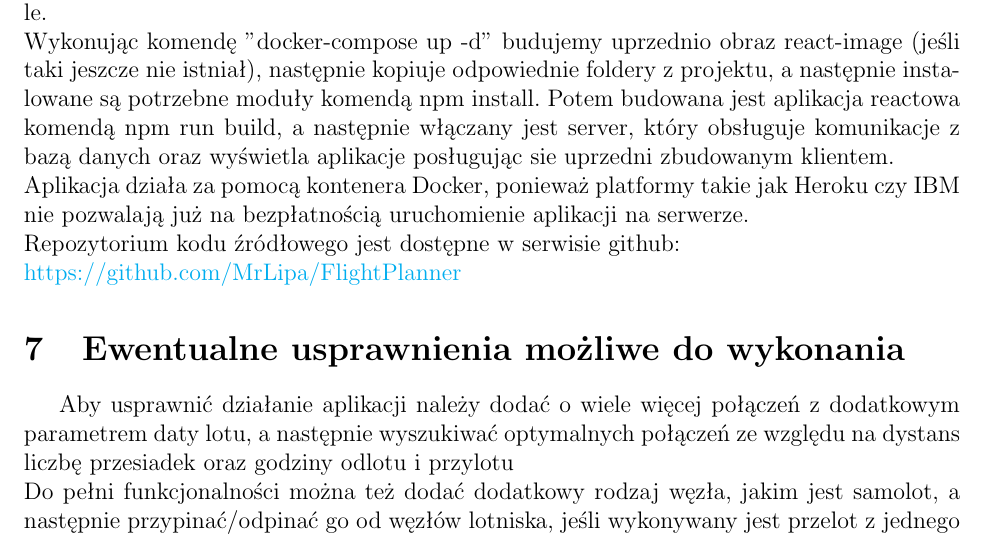
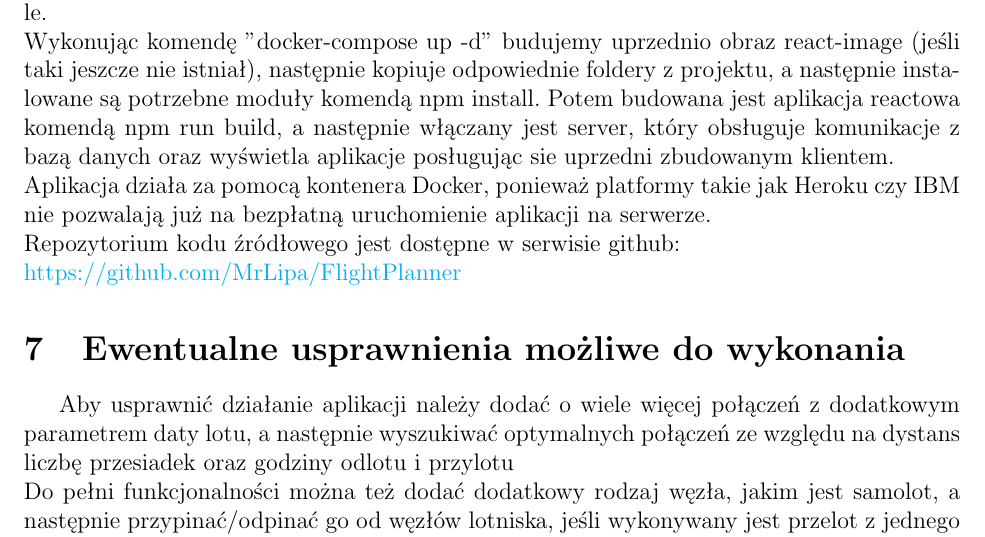
Before and after one commit to MrLipa/ChmuryProjekt, a LaTeX document (documentation/Dokumentacja.tex): part of page 8 of 9, cut so that both start at the same text. Compiled offline with pdfLaTeX.

Commit message:
'finish'

```diff
--- a/documentation/Dokumentacja.tex
+++ b/documentation/Dokumentacja.tex
@@ -191,7 +191,7 @@ Pliki w folderze src/routes/ obsługują następujące adresy(endpointy):
 Aplikacje można uruchomić z pomocą kontenera utworzonego za pomocą pliku Dockerfile.\\
 Wykonując komendę "docker-compose up -d" budujemy uprzednio obraz react-image (jeśli taki jeszcze nie istniał), następnie
 kopiuje odpowiednie foldery z projektu, a następnie instalowane są potrzebne moduły komendą npm install. Potem budowana jest aplikacja reactowa komendą npm run build, a następnie włączany jest server, który obsługuje komunikacje z bazą danych oraz wyświetla aplikacje posługując sie uprzedni zbudowanym klientem.\\
-Aplikacja działa za pomocą kontenera Docker, ponieważ platformy takie jak Heroku czy IBM nie pozwalają już na bezpłatnością uruchomienie aplikacji na serwerze.\\
+Aplikacja działa za pomocą kontenera Docker, ponieważ platformy takie jak Heroku czy IBM nie pozwalają już na bezpłatną uruchomienie aplikacji na serwerze.\\
 Repozytorium kodu źródłowego jest dostępne w serwisie github:\\
 \href{https://github.com/MrLipa/FlightPlanner}{https://github.com/MrLipa/FlightPlanner}
 
```
Also changed, not shown: documentation/Dokumentacja.pdf, 4 other files.
